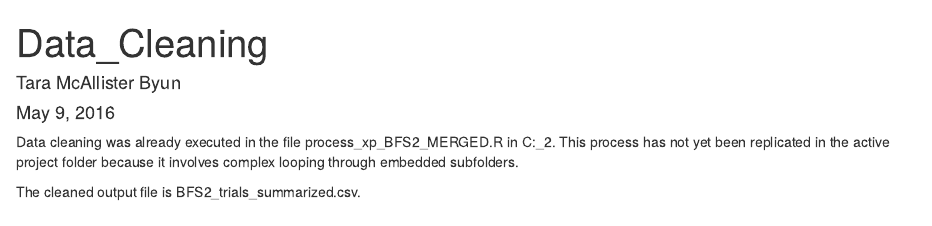
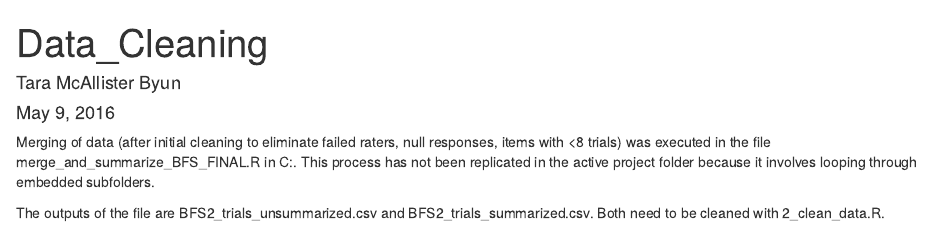
Before and after one commit to tara-mcallister/Frontiers_Project, an R Markdown document (1_file_merger.Rmd): the page in a window 1100 px wide, from its top. Rendered offline with R 4.5, knitr and Pandoc, with nearby package versions.

Commit message:
Update after downloading final results

```diff
--- a/1_file_merger.Rmd
+++ b/1_file_merger.Rmd
@@ -5,6 +5,7 @@ date: "May 9, 2016"
 output: html_document
 ---
 
-Data cleaning was already executed in the file process_xp_BFS2_MERGED.R in C:\Users\tara\Dropbox\R\BFS\Cohort_2. This process has not yet been replicated in the active project folder because it involves complex looping through embedded subfolders.
+Merging of data (after initial cleaning to eliminate failed raters, null responses, items with <8 trials)
+was executed in the file merge_and_summarize_BFS_FINAL.R in C:\Users\tara\Dropbox\R\BFS. This process has not been replicated in the active project folder because it involves looping through embedded subfolders.
 
-The cleaned output file is BFS2_trials_summarized.csv.
+The outputs of the file are BFS2_trials_unsummarized.csv and BFS2_trials_summarized.csv. Both need to be cleaned with 2_clean_data.R.
```
